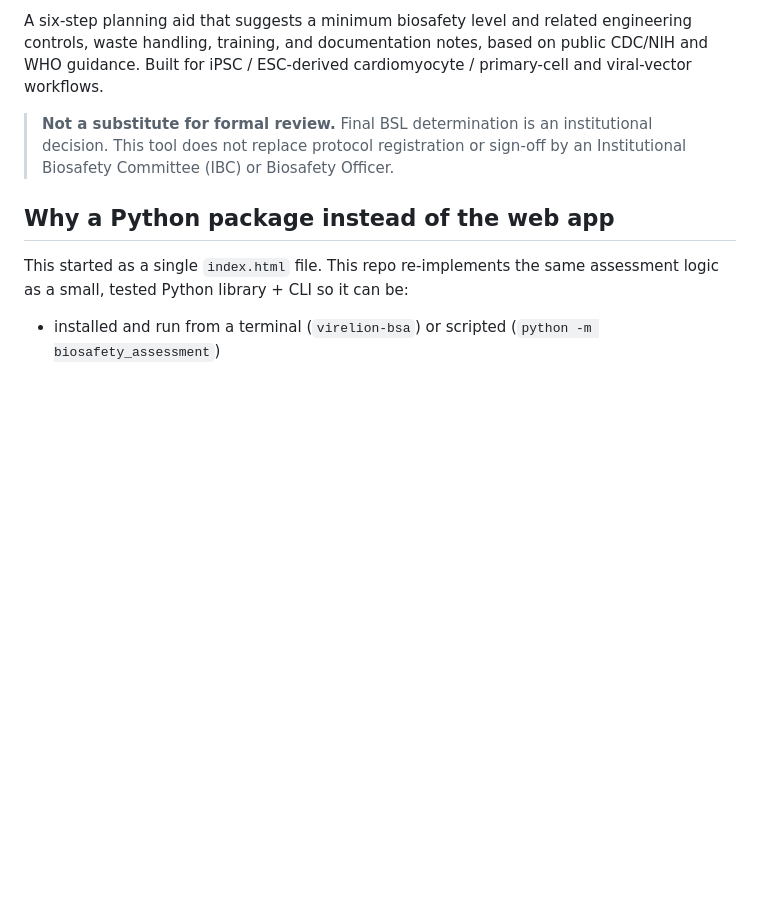
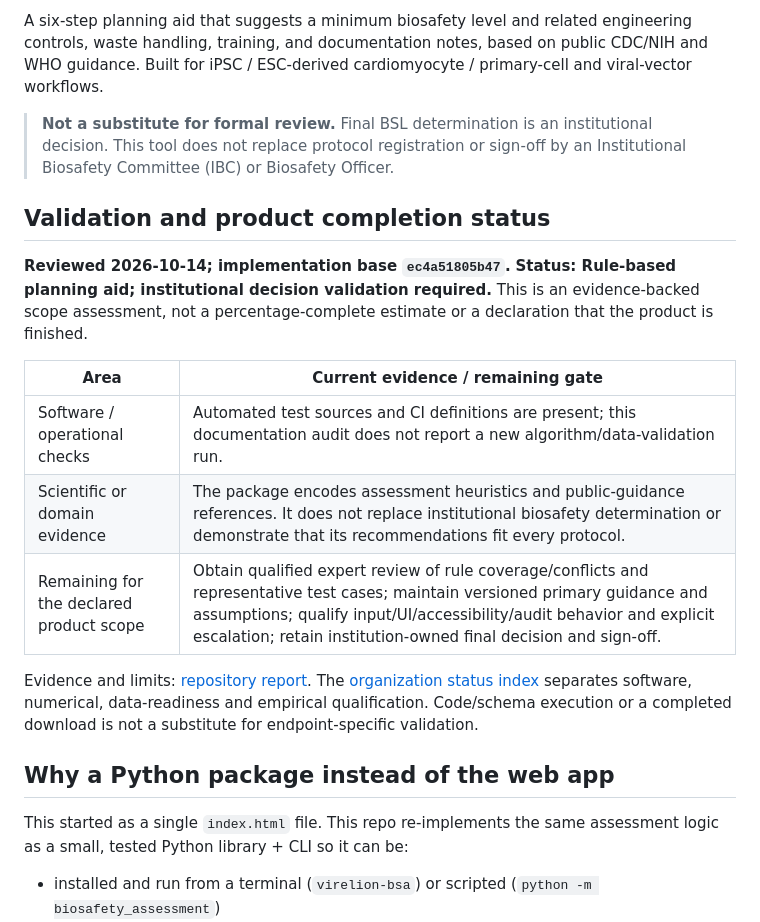
Before and after one commit to Virelion-Biotech/Virelion-Biosafety-Assessment, a Markdown page: README.md, the part around the change. GitHub-like rendering; blank space fills up the shorter version.

Commit message:
Document validation status and remaining product acceptance gates

```diff
--- a/README.md
+++ b/README.md
@@ -5,6 +5,21 @@
 A six-step planning aid that suggests a minimum biosafety level and related engineering controls, waste handling, training, and documentation notes, based on public CDC/NIH and WHO guidance. Built for iPSC / ESC-derived cardiomyocyte / primary-cell and viral-vector workflows.
 
 > **Not a substitute for formal review.** Final BSL determination is an institutional decision. This tool does not replace protocol registration or sign-off by an Institutional Biosafety Committee (IBC) or Biosafety Officer.
+
+
+<!-- VALIDATION_PRODUCT_STATUS:BEGIN -->
+## Validation and product completion status
+
+**Reviewed 2026-10-14; implementation base `ec4a51805b47`.** **Status: Rule-based planning aid; institutional decision validation required.** This is an evidence-backed scope assessment, not a percentage-complete estimate or a declaration that the product is finished.
+
+| Area | Current evidence / remaining gate |
+|---|---|
+| Software / operational checks | Automated test sources and CI definitions are present; this documentation audit does not report a new algorithm/data-validation run. |
+| Scientific or domain evidence | The package encodes assessment heuristics and public-guidance references. It does not replace institutional biosafety determination or demonstrate that its recommendations fit every protocol. |
+| Remaining for the declared product scope | Obtain qualified expert review of rule coverage/conflicts and representative test cases; maintain versioned primary guidance and assumptions; qualify input/UI/accessibility/audit behavior and explicit escalation; retain institution-owned final decision and sign-off. |
+
+Evidence and limits: [repository report](README.md). The [organization status index](https://github.com/Virelion-Biotech/Virelion-HeartTwin/blob/main/docs/STACK_VALIDATION_STATUS.md) separates software, numerical, data-readiness and empirical qualification. Code/schema execution or a completed download is not a substitute for endpoint-specific validation.
+<!-- VALIDATION_PRODUCT_STATUS:END -->
 
 ## Why a Python package instead of the web app
 
```
